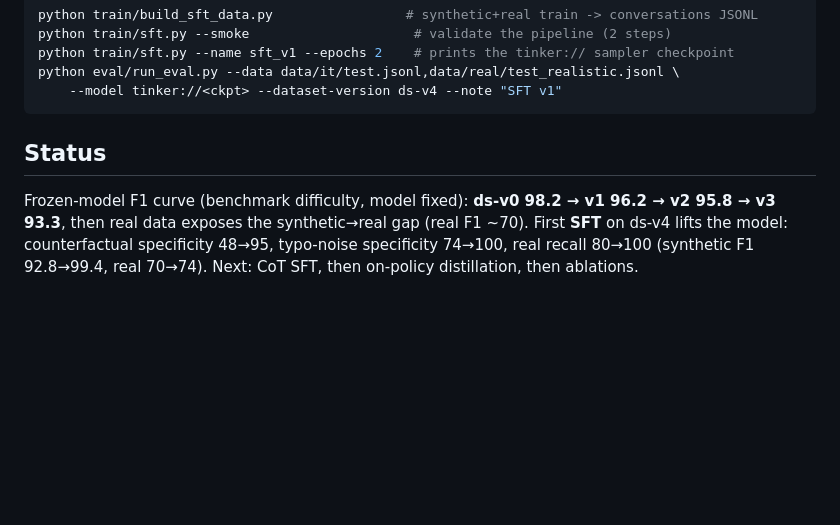
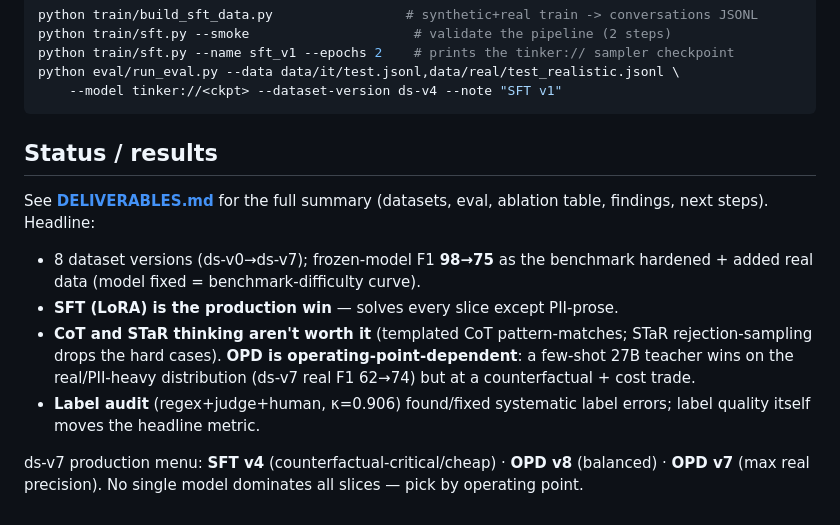
Before and after one commit to eval-source/policy_classification, a Markdown page: README.md, the part around the change. Rendered like a GitHub page; blank space fills up the shorter version.

````diff
--- a/README.md
+++ b/README.md
@@ -83,9 +83,19 @@ python eval/run_eval.py --data data/it/test.jsonl,data/real/test_realistic.jsonl
     --model tinker://<ckpt> --dataset-version ds-v4 --note "SFT v1"
 ```
 
-## Status
+## Status / results
 
-Frozen-model F1 curve (benchmark difficulty, model fixed): **ds-v0 98.2 → v1 96.2 → v2 95.8 →
-v3 93.3**, then real data exposes the synthetic→real gap (real F1 ~70). First **SFT** on ds-v4 lifts
-the model: counterfactual specificity 48→95, typo-noise specificity 74→100, real recall 80→100
-(synthetic F1 92.8→99.4, real 70→74). Next: CoT SFT, then on-policy distillation, then ablations.
+See **[DELIVERABLES.md](DELIVERABLES.md)** for the full summary (datasets, eval, ablation table,
+findings, next steps). Headline:
+
+- 8 dataset versions (ds-v0→ds-v7); frozen-model F1 **98→75** as the benchmark hardened + added real
+  data (model fixed = benchmark-difficulty curve).
+- **SFT (LoRA) is the production win** — solves every slice except PII-prose.
+- **CoT and STaR thinking aren't worth it** (templated CoT pattern-matches; STaR rejection-sampling
+  drops the hard cases). **OPD is operating-point-dependent**: a few-shot 27B teacher wins on the
+  real/PII-heavy distribution (ds-v7 real F1 62→74) but at a counterfactual + cost trade.
+- **Label audit** (regex+judge+human, κ=0.906) found/fixed systematic label errors; label quality
+  itself moves the headline metric.
+
+ds-v7 production menu: **SFT v4** (counterfactual-critical/cheap) · **OPD v8** (balanced) ·
+**OPD v7** (max real precision). No single model dominates all slices — pick by operating point.
````
Also changed, not shown: DELIVERABLES.md (added, +120 -0 lines).
